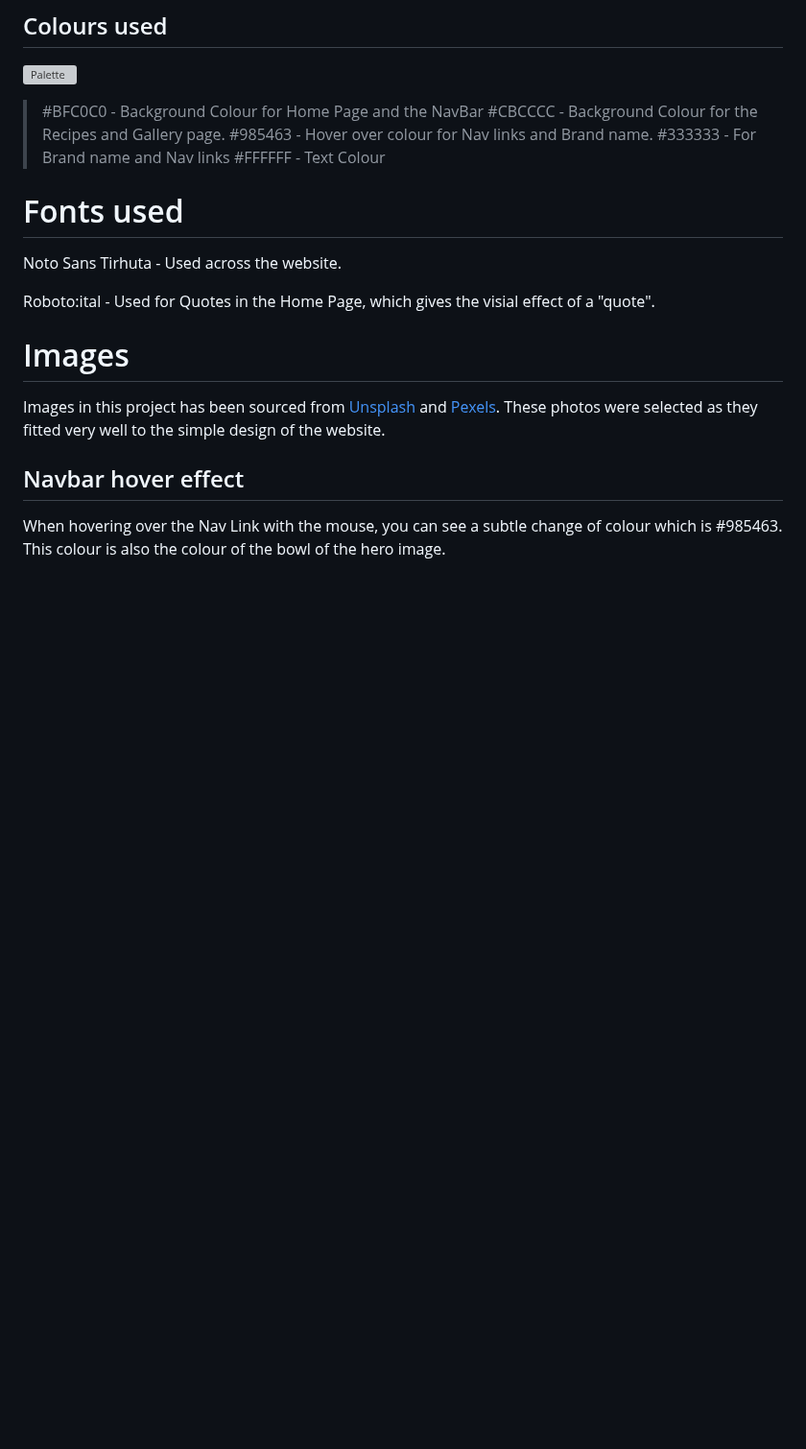
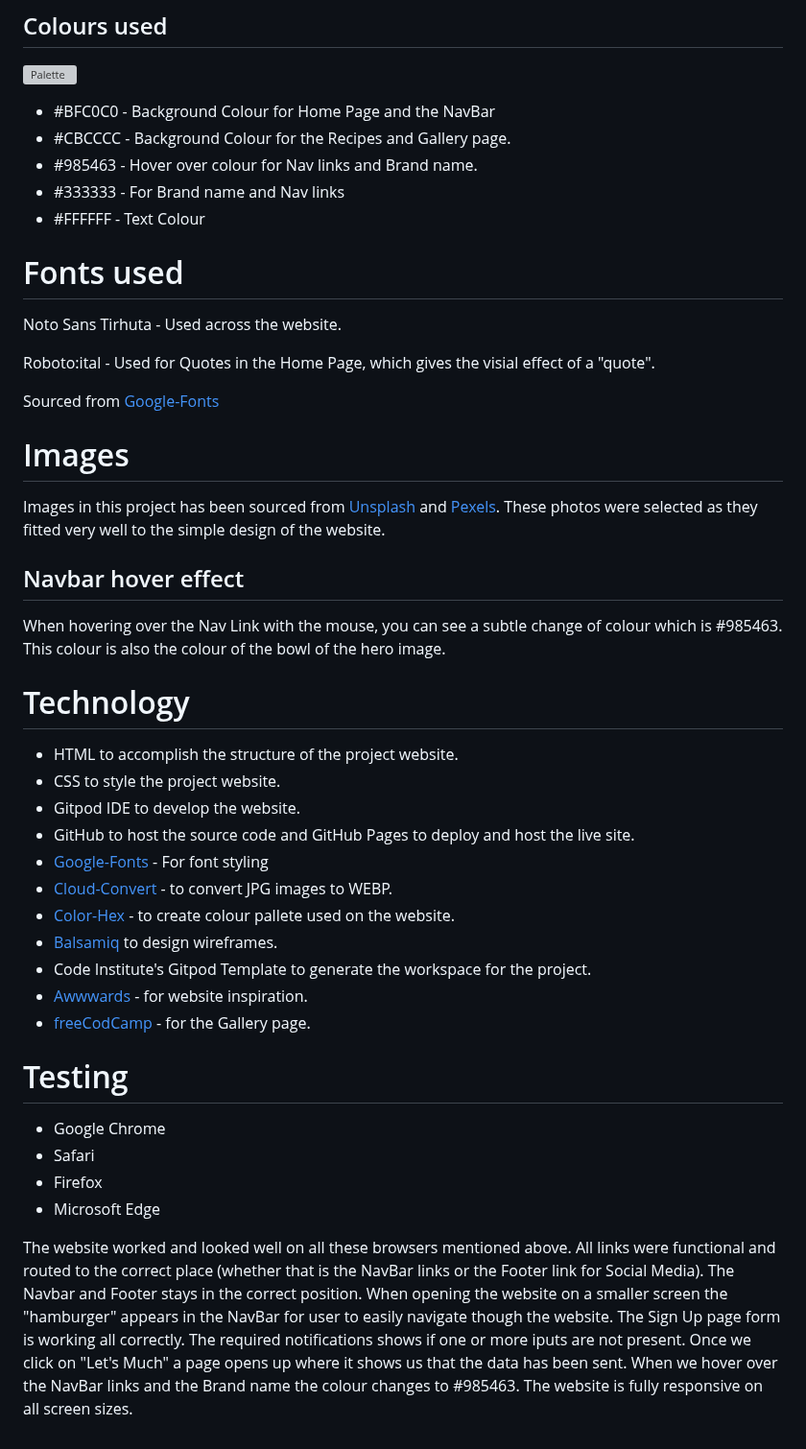
Before and after one commit to trzcina2000/Noodlelicious, a Markdown page: README.md, the part around the change. Shown at 96% size. GitHub-like rendering; blank space fills up the shorter version; grey boxes are pictures that could not be loaded.

Commit message:
changing the format of the READ.me file

```diff
--- a/README.md
+++ b/README.md
@@ -80,17 +80,19 @@ As a recipe website we want to go explore the pages for the recipes but we also
 
 ![Palette](assets/images/Colour-Pallete.webp)
 
-   > #BFC0C0 - Background Colour for Home Page and the NavBar
-   > #CBCCCC - Background Colour for the Recipes and Gallery page.
-   > #985463 - Hover over colour for Nav links and Brand name.
-   > #333333 - For Brand name and Nav links
-   > #FFFFFF - Text Colour
+- #BFC0C0 - Background Colour for Home Page and the NavBar
+- #CBCCCC - Background Colour for the Recipes and Gallery page.
+- #985463 - Hover over colour for Nav links and Brand name.
+- #333333 - For Brand name and Nav links
+- #FFFFFF - Text Colour
 
 # Fonts used
 
 Noto Sans Tirhuta - Used across the website.
 
 Roboto:ital - Used for Quotes in the Home Page, which gives the visial effect of a "quote".
+
+Sourced from [Google-Fonts](https://fonts.google.com/)
 
 # Images
 
@@ -99,3 +101,31 @@ Images in this project has been sourced from [Unsplash](https://unsplash.com) an
 ## Navbar hover effect
 
 When hovering over the Nav Link with the mouse, you can see a subtle change of colour which is #985463. This colour is also the colour of the bowl of the hero image.
+
+# Technology
+
+- HTML to accomplish the structure of the project website.
+- CSS to style the project website.
+- Gitpod IDE to develop the website.
+- GitHub to host the source code and GitHub Pages to deploy and host the live site.
+- [Google-Fonts](https://fonts.google.com/) - For font styling
+- [Cloud-Convert](https://cloudconvert.com/jpg-to-webp) - to convert JPG images to WEBP.
+- [Color-Hex](https://www.color-hex.com/user/add-palette.php) - to create colour pallete used on the website.
+- [Balsamiq](https://balsamiq.com/wireframes/) to design wireframes.
+- Code Institute's Gitpod Template to generate the workspace for the project.
+- [Awwwards](https://www.awwwards.com/) - for website inspiration.
+- [freeCodCamp](https://www.freecodecamp.org/news/how-to-create-an-image-gallery-with-css-grid-e0f0fd666a5c/) - for the Gallery page.
+
+# Testing
+
+- Google Chrome
+- Safari
+- Firefox
+- Microsoft Edge
+
+The website worked and looked well on all these browsers mentioned above.
+All links were functional and routed to the correct place (whether that is the NavBar links or the Footer link for Social Media).
+The Navbar and Footer stays in the correct position. When opening the website on a smaller screen the "hamburger" appears in the NavBar for user to easily navigate though the website.
+The Sign Up page form is working all correctly. The required notifications shows if one or more iputs are not present. Once we click on "Let's Much" a page opens up where it shows us that the data has been sent.
+When we hover over the NavBar links and the Brand name the colour changes to #985463.
+The website is fully responsive on all screen sizes.
```
